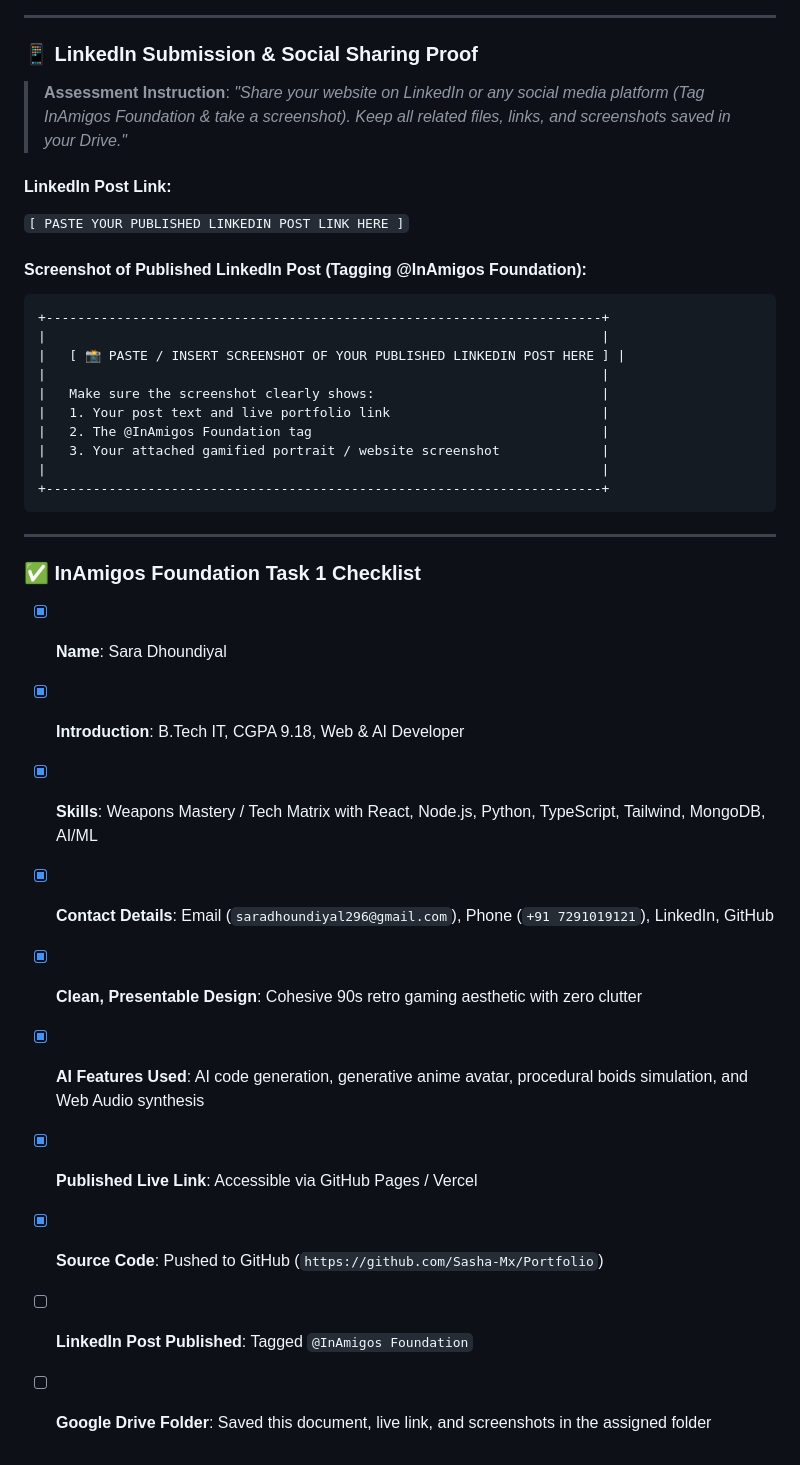
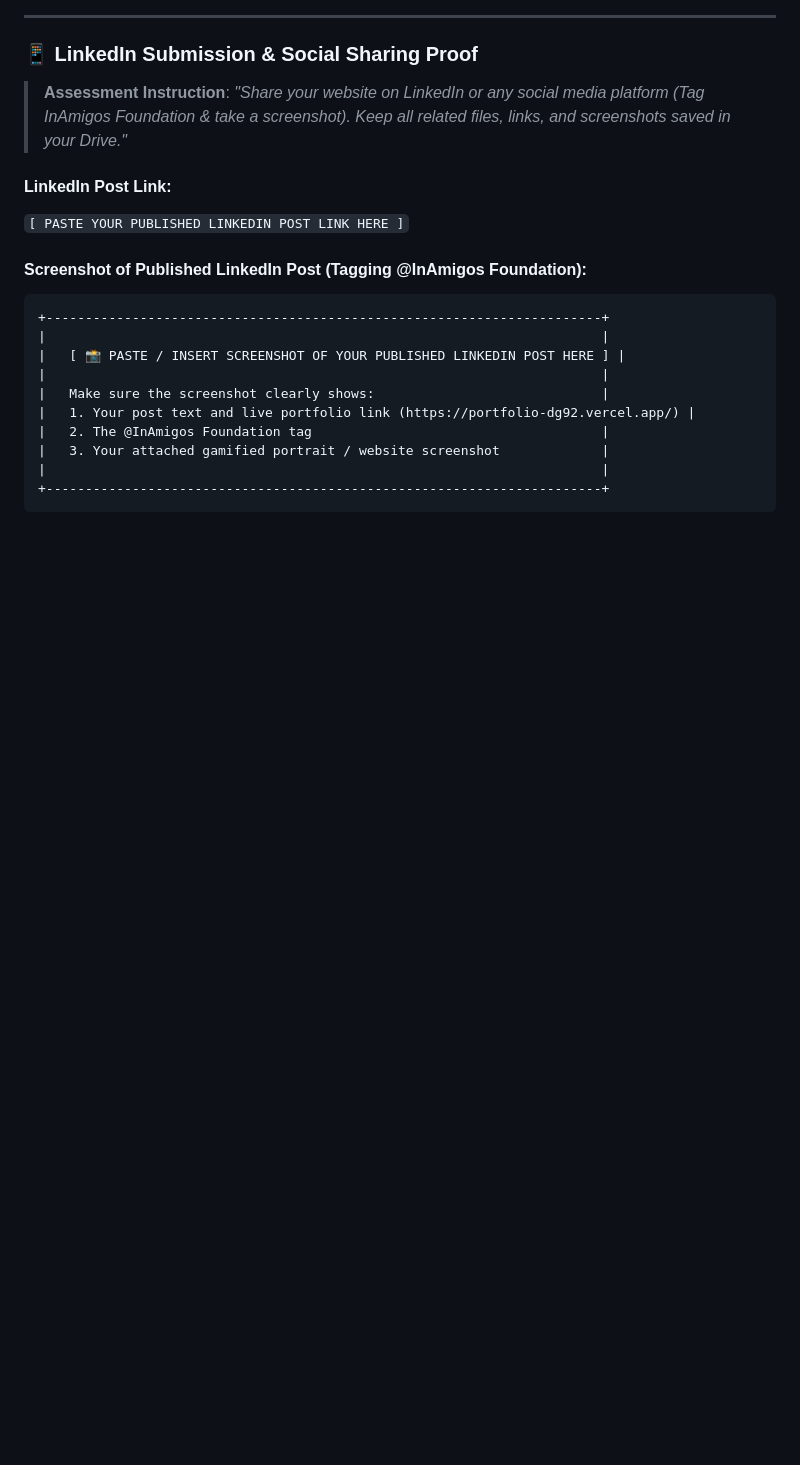
Before and after one commit to Sasha-Mx/Portfolio, a Markdown page: Task1_Submission_Sara_Dhoundiyal.md, the part around one of its changes. Rendered like a GitHub page; blank space fills up the shorter version.

````diff
--- a/Task1_Submission_Sara_Dhoundiyal.md
+++ b/Task1_Submission_Sara_Dhoundiyal.md
@@ -110,24 +83,9 @@ The core objective of **Task 1** is to explore how modern Artificial Intelligenc
 |   [ 📸 PASTE / INSERT SCREENSHOT OF YOUR PUBLISHED LINKEDIN POST HERE ] |
 |                                                                       |
 |   Make sure the screenshot clearly shows:                             |
-|   1. Your post text and live portfolio link                           |
+|   1. Your post text and live portfolio link (https://portfolio-dg92.vercel.app/) |
 |   2. The @InAmigos Foundation tag                                     |
 |   3. Your attached gamified portrait / website screenshot             |
 |                                                                       |
 +-----------------------------------------------------------------------+
 ```
-
----
-
-### ✅ InAmigos Foundation Task 1 Checklist
-
-- [x] **Name**: Sara Dhoundiyal
-- [x] **Introduction**: B.Tech IT, CGPA 9.18, Web & AI Developer
-- [x] **Skills**: Weapons Mastery / Tech Matrix with React, Node.js, Python, TypeScript, Tailwind, MongoDB, AI/ML
-- [x] **Contact Details**: Email (`saradhoundiyal296@gmail.com`), Phone (`+91 7291019121`), LinkedIn, GitHub
-- [x] **Clean, Presentable Design**: Cohesive 90s retro gaming aesthetic with zero clutter
-- [x] **AI Features Used**: AI code generation, generative anime avatar, procedural boids simulation, and Web Audio synthesis
-- [x] **Published Live Link**: Accessible via GitHub Pages / Vercel
-- [x] **Source Code**: Pushed to GitHub (`https://github.com/Sasha-Mx/Portfolio`)
-- [ ] **LinkedIn Post Published**: Tagged `@InAmigos Foundation`
-- [ ] **Google Drive Folder**: Saved this document, live link, and screenshots in the assigned folder
````
Also changed, not shown: other parts of Task1_Submission_Sara_Dhoundiyal.md (+29 -56 lines), screenshots/01_hero_live.png (added), screenshots/09_sara_gamified_avatar.jpg (added), 3 other files.
